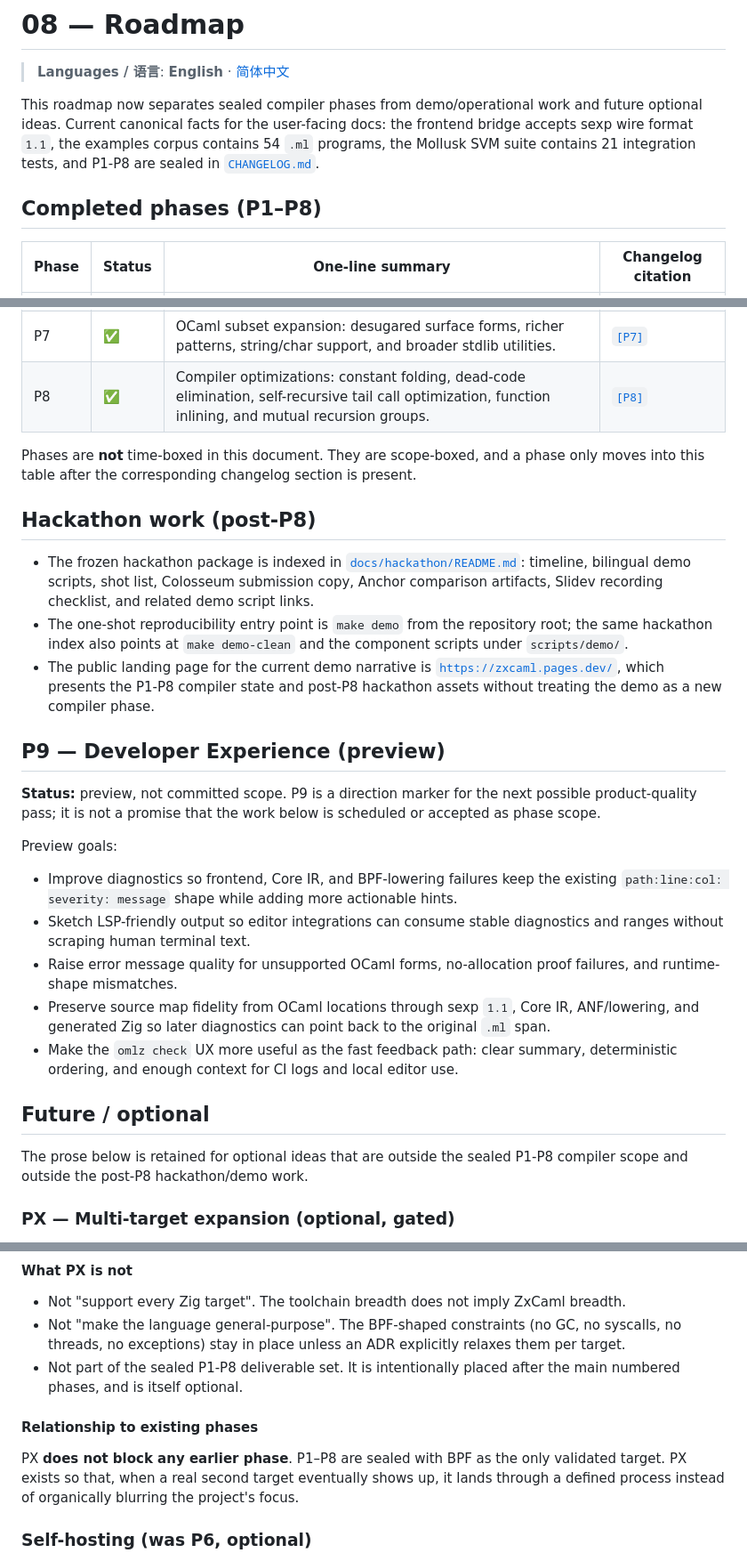
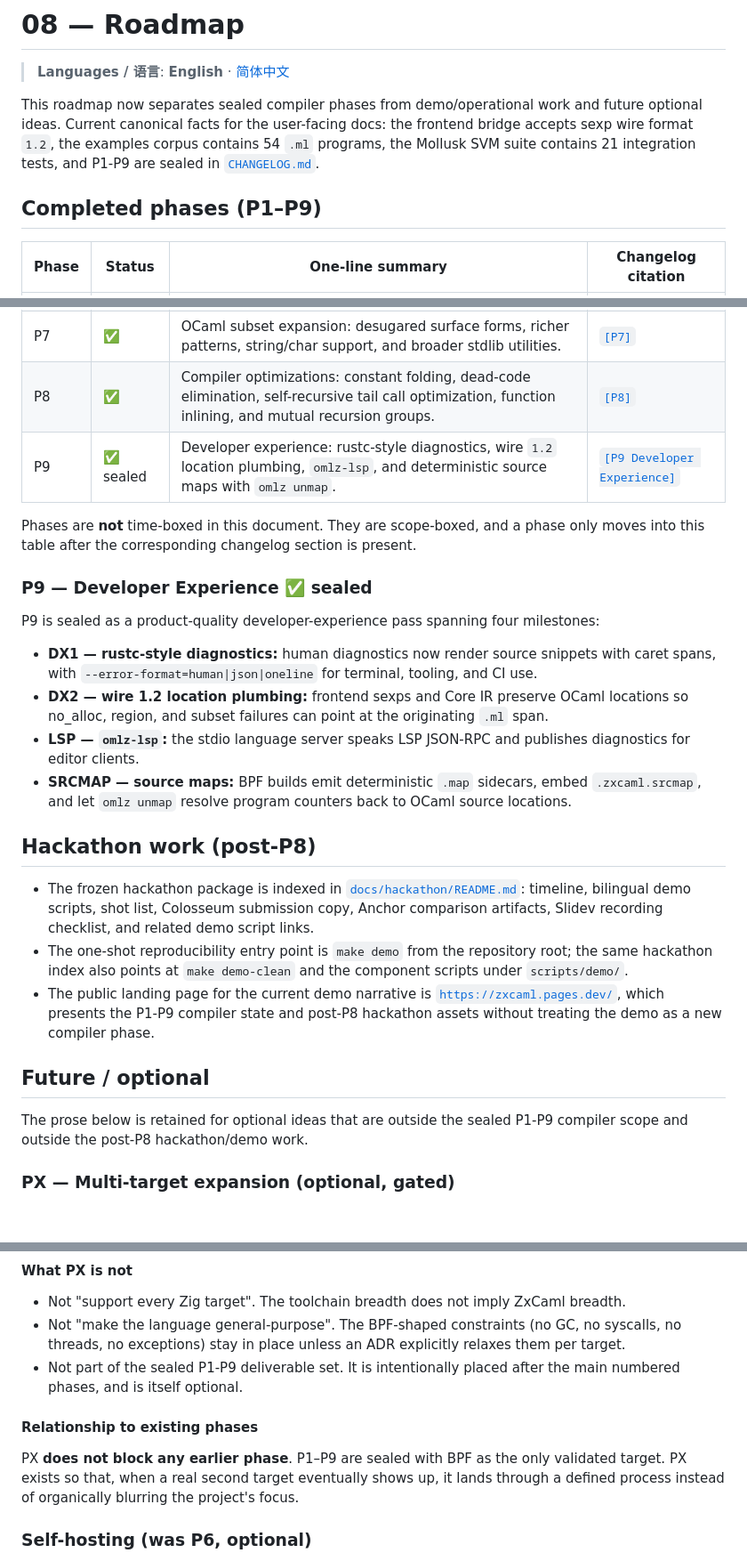
Before and after one commit to DaviRain-Su/zxcaml, a Markdown page: docs/08-roadmap.md, 3 parts joined by grey strips. Shown at 89% size. Rendered like a GitHub page; blank space fills up the shorter version.

Commit message:
docs(roadmap): mark P9 sealed
Co-authored-by: factory-droid[bot] <138933559+factory-droid[bot]@users.noreply.github.com>

```diff
--- a/docs/08-roadmap.md
+++ b/docs/08-roadmap.md
@@ -4,11 +4,11 @@
 
 This roadmap now separates sealed compiler phases from demo/operational work and
 future optional ideas. Current canonical facts for the user-facing docs: the
-frontend bridge accepts sexp wire format `1.1`, the examples corpus contains 54
-`.ml` programs, the Mollusk SVM suite contains 21 integration tests, and P1-P8
+frontend bridge accepts sexp wire format `1.2`, the examples corpus contains 54
+`.ml` programs, the Mollusk SVM suite contains 21 integration tests, and P1-P9
 are sealed in [`CHANGELOG.md`](../CHANGELOG.md).
 
-## Completed phases (P1–P8)
+## Completed phases (P1–P9)
 
 | Phase | Status | One-line summary | Changelog citation |
 |---|---|---|---|
@@ -20,10 +20,28 @@ are sealed in [`CHANGELOG.md`](../CHANGELOG.md).
 | P6 | ✅ | Region inference: escape analysis, stack-region codegen for eligible locals, and region allocation examples. | [`[P6]`](../CHANGELOG.md#p6-region-inference---2026-04-30) |
 | P7 | ✅ | OCaml subset expansion: desugared surface forms, richer patterns, string/char support, and broader stdlib utilities. | [`[P7]`](../CHANGELOG.md#p7-ocaml-subset-expansion---2026-04-30) |
 | P8 | ✅ | Compiler optimizations: constant folding, dead-code elimination, self-recursive tail call optimization, function inlining, and mutual recursion groups. | [`[P8]`](../CHANGELOG.md#p8-compiler-optimizations---2026-05-01) |
+| P9 | ✅ sealed | Developer experience: rustc-style diagnostics, wire `1.2` location plumbing, `omlz-lsp`, and deterministic source maps with `omlz unmap`. | [`[P9 Developer Experience]`](../CHANGELOG.md#p9-developer-experience---2026-05-05) |
 
 Phases are **not** time-boxed in this document. They are scope-boxed, and a
 phase only moves into this table after the corresponding changelog section is
 present.
+
+### P9 — Developer Experience ✅ sealed
+
+P9 is sealed as a product-quality developer-experience pass spanning four
+milestones:
+
+- **DX1 — rustc-style diagnostics:** human diagnostics now render source
+  snippets with caret spans, with `--error-format=human|json|oneline` for
+  terminal, tooling, and CI use.
+- **DX2 — wire 1.2 location plumbing:** frontend sexps and Core IR preserve
+  OCaml locations so no_alloc, region, and subset failures can point at the
+  originating `.ml` span.
+- **LSP — `omlz-lsp`:** the stdio language server speaks LSP JSON-RPC and
+  publishes diagnostics for editor clients.
+- **SRCMAP — source maps:** BPF builds emit deterministic `.map` sidecars,
+  embed `.zxcaml.srcmap`, and let `omlz unmap` resolve program counters back to
+  OCaml source locations.
 
 ## Hackathon work (post-P8)
 
@@ -36,33 +54,12 @@ present.
   component scripts under `scripts/demo/`.
 - The public landing page for the current demo narrative is
   [`https://zxcaml.pages.dev/`](https://zxcaml.pages.dev/), which presents the
-  P1-P8 compiler state and post-P8 hackathon assets without treating the demo as
+  P1-P9 compiler state and post-P8 hackathon assets without treating the demo as
   a new compiler phase.
-
-## P9 — Developer Experience (preview)
-
-**Status:** preview, not committed scope. P9 is a direction marker for the next
-possible product-quality pass; it is not a promise that the work below is
-scheduled or accepted as phase scope.
-
-Preview goals:
-
-- Improve diagnostics so frontend, Core IR, and BPF-lowering failures keep the
-  existing `path:line:col: severity: message` shape while adding more actionable
-  hints.
-- Sketch LSP-friendly output so editor integrations can consume stable
-  diagnostics and ranges without scraping human terminal text.
-- Raise error message quality for unsupported OCaml forms, no-allocation proof
-  failures, and runtime-shape mismatches.
-- Preserve source map fidelity from OCaml locations through sexp `1.1`, Core IR,
-  ANF/lowering, and generated Zig so later diagnostics can point back to the
-  original `.ml` span.
-- Make the `omlz check` UX more useful as the fast feedback path: clear summary,
-  deterministic ordering, and enough context for CI logs and local editor use.
 
 ## Future / optional
 
-The prose below is retained for optional ideas that are outside the sealed P1-P8
+The prose below is retained for optional ideas that are outside the sealed P1-P9
 compiler scope and outside the post-P8 hackathon/demo work.
 
 ### PX — Multi-target expansion (optional, gated)
@@ -135,12 +132,12 @@ make `omlz` produce one.
 - Not "make the language general-purpose". The BPF-shaped
   constraints (no GC, no syscalls, no threads, no exceptions) stay
   in place unless an ADR explicitly relaxes them per target.
-- Not part of the sealed P1-P8 deliverable set. It is intentionally placed after
+- Not part of the sealed P1-P9 deliverable set. It is intentionally placed after
   the main numbered phases, and is itself optional.
 
 #### Relationship to existing phases
 
-PX **does not block any earlier phase**. P1–P8 are sealed with BPF as
+PX **does not block any earlier phase**. P1–P9 are sealed with BPF as
 the only validated target. PX exists so that, when a real second target
 eventually shows up, it lands through a defined process instead of
 organically blurring the project's focus.
```
Also changed, not shown: docs/zh/08-roadmap.md (+16 -18 lines).
